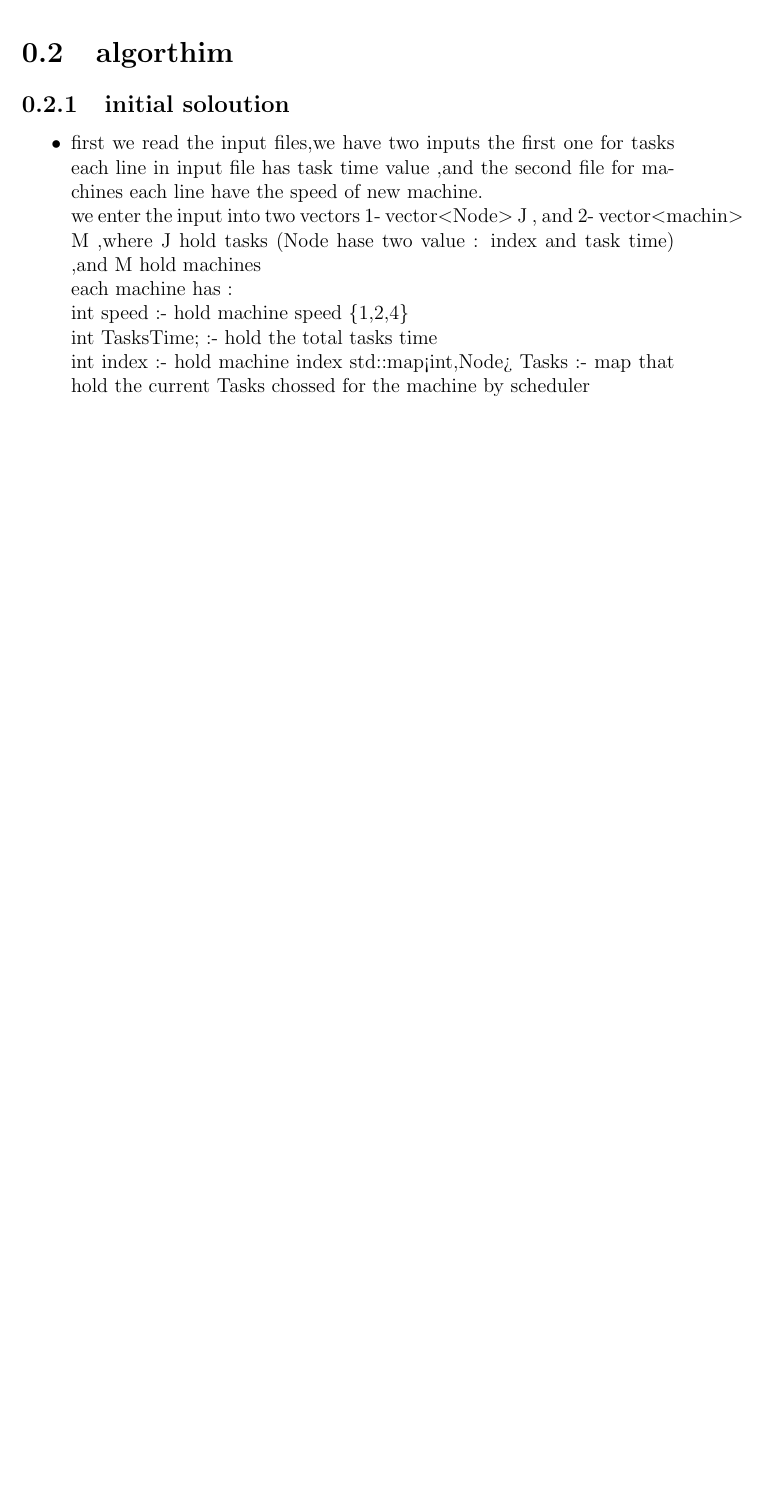
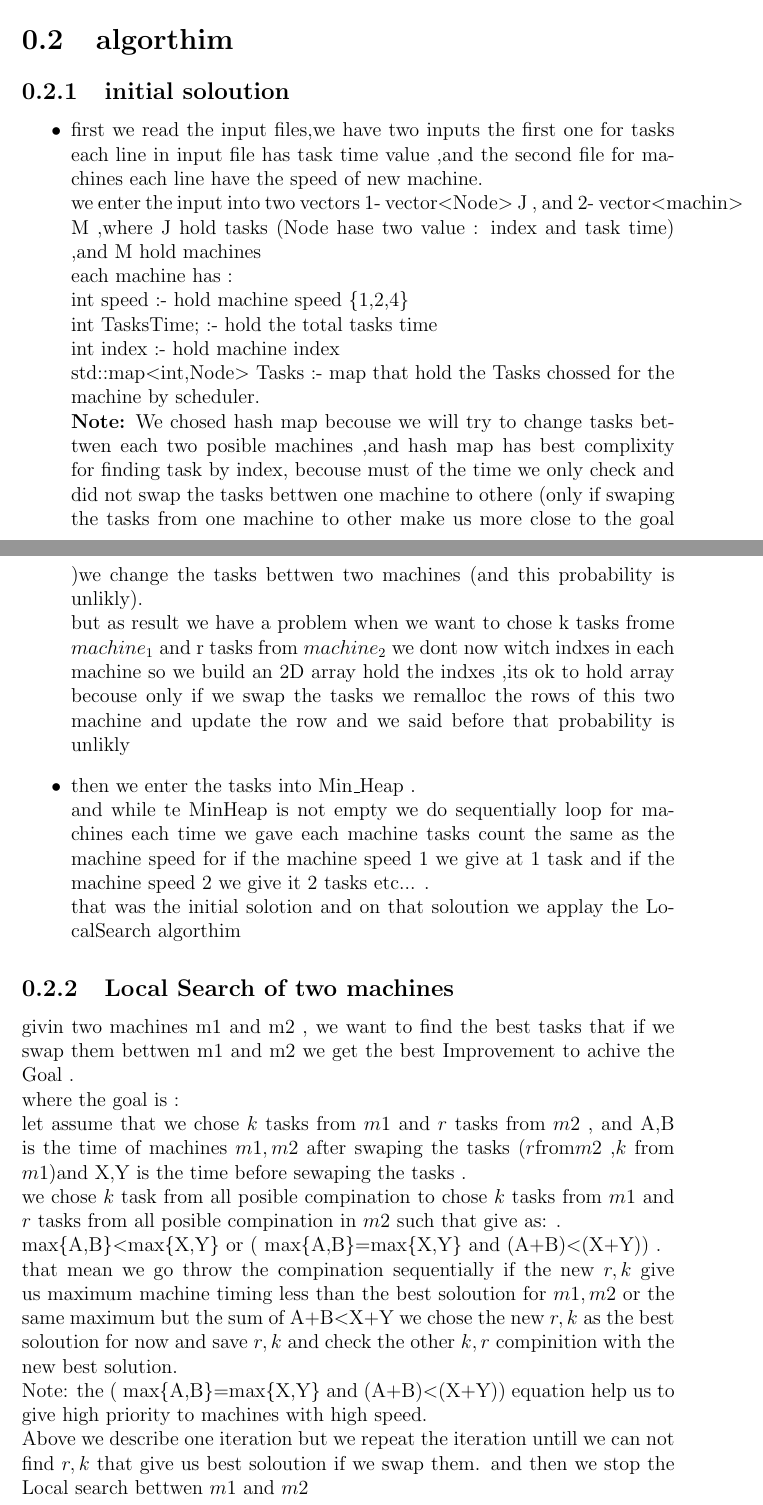
Before and after one commit to ebraheemk/scheduling, a LaTeX document (document/LocalSearch.tex): part of page 2 of 2 before the commit and two parts of pages 2 and 3 of 4 after it, the two joined at a grey line, cut so that both start at the same text, the shorter picture padded with empty space. Compiled offline with pdfLaTeX.

Commit message:
Local Search of two machines

```diff
--- a/document/LocalSearch.tex
+++ b/document/LocalSearch.tex
@@ -28,10 +28,27 @@ we enter the input into two vectors 1- vector$<$Node$>$ J , and 2- vector$<$mach
 each machine has :\newline
 int speed :-  hold machine speed \{1,2,4\}\newline
 	int TasksTime; :- hold the total tasks time\newline
-	int index :- hold machine index
-	std::map<int,Node> Tasks :- map that hold the current Tasks chossed for the machine by scheduler
+	int index :- hold machine index\newline
+	std::map$<$int,Node$>$ Tasks :- map that hold the  Tasks chossed for the machine by scheduler.\newline
+\textbf{Note:} We chosed hash map becouse we will try to change tasks bettwen each two posible machines ,and hash map has best  complixity for finding task by index, becouse must of the time we only check and did not
+swap the tasks bettwen one machine to othere (only if swaping the tasks from one machine to other make us more close to the goal )we change the tasks bettwen two machines (and this probability is unlikly).\newline
+but as result we have a problem when we want to chose k tasks frome $machine_1$ and r tasks from $machine_2$ we dont now witch indxes in each machine so we build an 2D array hold the indxes ,its ok to hold array
+becouse only if we swap the tasks we remalloc the rows of this two machine and update the row and we said before that  probability is unlikly\par
+\item then we enter the tasks into Min\_Heap .\newline
+and while te MinHeap is not empty we   do  sequentially loop for machines each time we gave each machine tasks count the same as the machine speed for if the machine speed 1 we give at 1 task and if the machine speed
+2 we give it 2 tasks etc... .\newline
+that was the initial solotion and on that soloution we applay the LocalSearch algorthim
 \end{itemize}
-
+\subsection{Local Search of two machines}
+givin two machines m1 and m2 , we want to find the best tasks that if we swap them bettwen m1 and m2 we get the best Improvement to achive the Goal .\newline
+where the goal is :\newline
+ let assume that we chose $k$ tasks from $m1$ and $r$ tasks from $m2$ ,  and A,B is the time of machines $m1,m2$ after swaping the tasks ($r $from$ m2$ ,$k$ from $m1$)and X,Y is the time before sewaping the tasks .\newline
+we chose $k$ task from all posible compination to chose $k$ tasks from $m1$ and $r$ tasks  from all posible compination in $m2$ such that give as: .\newline
+   max\{A,B\}$<$max\{X,Y\}  or ( max\{A,B\}=max\{X,Y\}  and (A+B)$<$(X+Y)) .\newline
+that mean we go throw the compination sequentially if the new  $r,k$ give us maximum machine timing less than the best soloution  for $m1,m2$ or the same maximum but the sum of A+B$<$X+Y we chose the new $r,k$ as the best soloution for now and save $r,k$ and check the other $k,r$   compinition with the new best solution.\newline
+Note: the    ( max\{A,B\}=max\{X,Y\}  and (A+B)$<$(X+Y))  equation help us to give high priority to machines with high speed.\newline
+Above we describe one iteration but we repeat the iteration untill we can not find $r,k$ that give us best soloution if we swap  them. and then we stop the Local search bettwen $m1$ and $m2$\newline
+\subsection{All posible combination }
 
 
 \end{document}
```
Also changed, not shown: document/LocalSearch.pdf, 1 other file.
